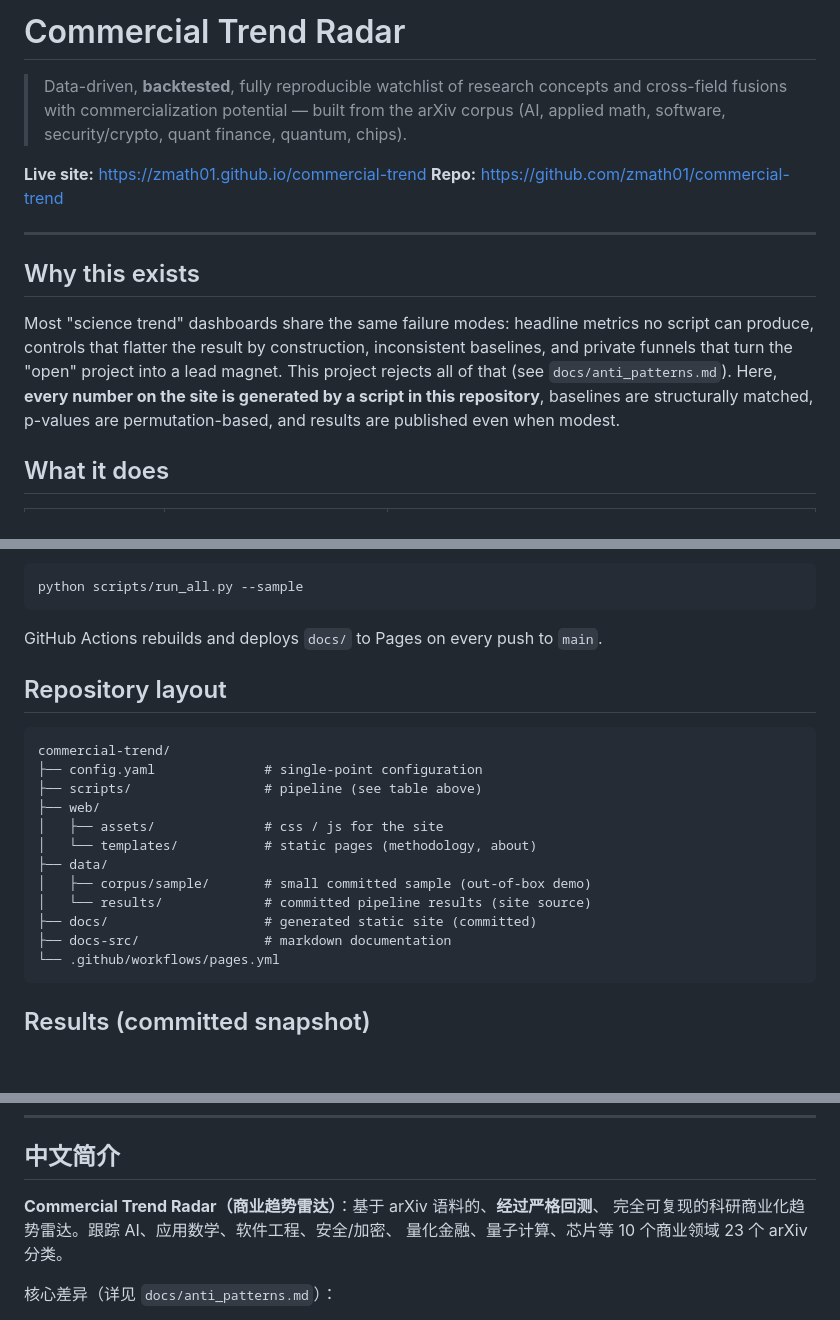
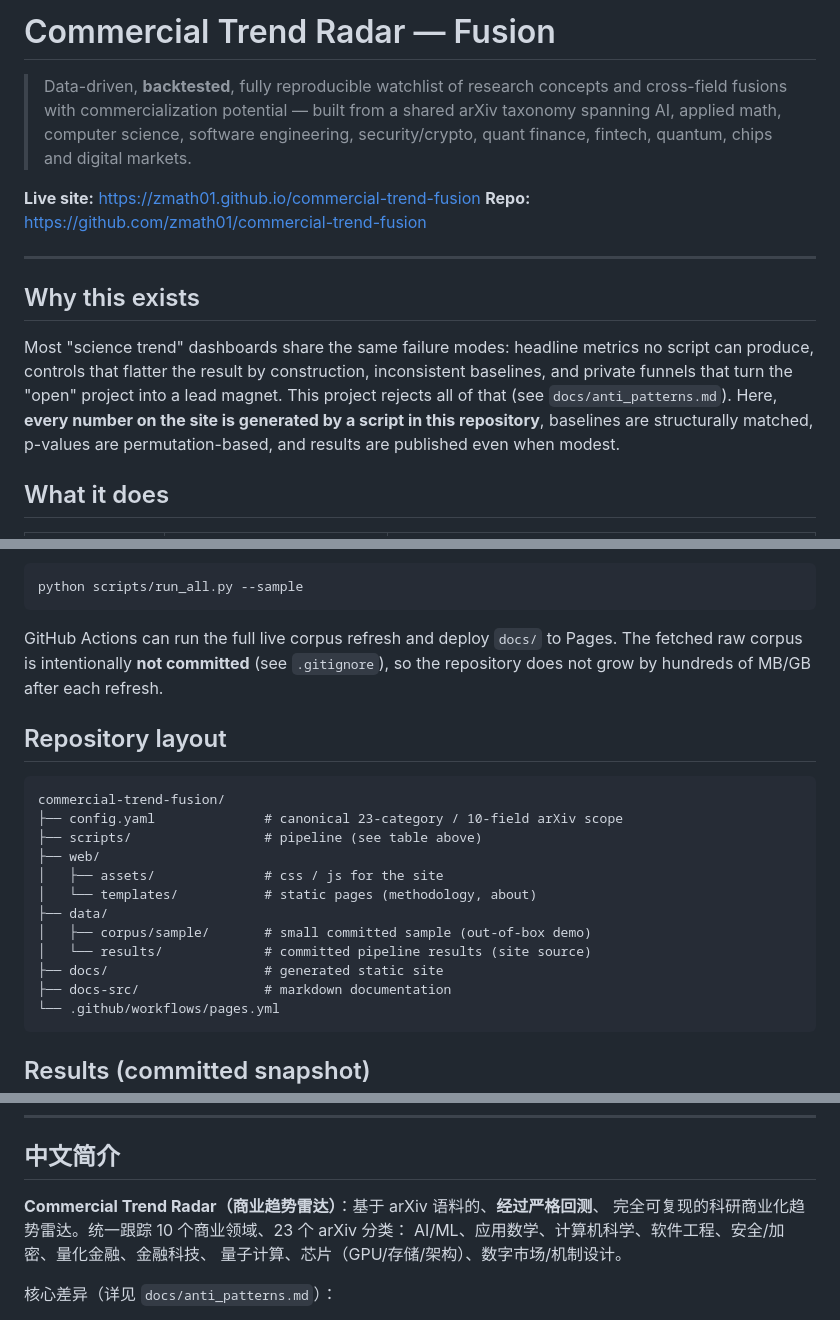
Before and after one commit to zmath01/commercial-trend-fusion, a Markdown page: README.md, 3 parts joined by grey strips. GitHub-like rendering; blank space fills up the shorter version.

Commit message:
Fix repository and Pages references for commercial-trend-fusion

````diff
--- a/README.md
+++ b/README.md
@@ -1,24 +1,25 @@
-# Commercial Trend Radar
+# Commercial Trend Radar — Fusion
 
 > Data-driven, **backtested**, fully reproducible watchlist of research
 > concepts and cross-field fusions with commercialization potential — built
-> from the arXiv corpus (AI, applied math, software, security/crypto, quant
-> finance, quantum, chips).
+> from a shared arXiv taxonomy spanning AI, applied math, computer science,
+> software engineering, security/crypto, quant finance, fintech, quantum,
+> chips and digital markets.
 
-**Live site:** https://zmath01.github.io/commercial-trend
-**Repo:** https://github.com/zmath01/commercial-trend
+**Live site:** https://zmath01.github.io/commercial-trend-fusion
+**Repo:** https://github.com/zmath01/commercial-trend-fusion
 
 ---
 
 ## Why this exists
 
 Most "science trend" dashboards share the same failure modes: headline
-metrics no script can produce, controls that flatter the result by
-construction, inconsistent baselines, and private funnels that turn the
-"open" project into a lead magnet. This project rejects all of that
-(see `docs/anti_patterns.md`). Here, **every number on the site is generated
-by a script in this repository**, baselines are structurally matched,
-p-values are permutation-based, and results are published even when modest.
+metrics no script can produce, controls that flatter the result by construction,
+inconsistent baselines, and private funnels that turn the "open" project into a
+lead magnet. This project rejects all of that (see `docs/anti_patterns.md`).
+Here, **every number on the site is generated by a script in this repository**,
+baselines are structurally matched, p-values are permutation-based, and results
+are published even when modest.
 
 ## What it does
 
@@ -66,13 +67,15 @@ CI/quick demo on the committed sample corpus:
 python scripts/run_all.py --sample
 ```
 
-GitHub Actions rebuilds and deploys `docs/` to Pages on every push to `main`.
+GitHub Actions can run the full live corpus refresh and deploy `docs/` to Pages.
+The fetched raw corpus is intentionally **not committed** (see `.gitignore`),
+so the repository does not grow by hundreds of MB/GB after each refresh.
 
 ## Repository layout
 
 ```
-commercial-trend/
-├── config.yaml              # single-point configuration
+commercial-trend-fusion/
+├── config.yaml              # canonical 23-category / 10-field arXiv scope
 ├── scripts/                 # pipeline (see table above)
 ├── web/
 │   ├── assets/              # css / js for the site
@@ -80,7 +83,7 @@ commercial-trend/
 ├── data/
 │   ├── corpus/sample/       # small committed sample (out-of-box demo)
 │   └── results/             # committed pipeline results (site source)
-├── docs/                    # generated static site (committed)
+├── docs/                    # generated static site
 ├── docs-src/                # markdown documentation
 └── .github/workflows/pages.yml
 ```
@@ -124,8 +127,9 @@ databases. See `docs/data_sources.md`.
 ## 中文简介
 
 **Commercial Trend Radar（商业趋势雷达）**：基于 arXiv 语料的、**经过严格回测**、
-完全可复现的科研商业化趋势雷达。跟踪 AI、应用数学、软件工程、安全/加密、
-量化金融、量子计算、芯片等 10 个商业领域 23 个 arXiv 分类。
+完全可复现的科研商业化趋势雷达。统一跟踪 10 个商业领域、23 个 arXiv 分类：
+AI/ML、应用数学、计算机科学、软件工程、安全/加密、量化金融、金融科技、
+量子计算、芯片（GPU/存储/架构）、数字市场/机制设计。
 
 核心差异（详见 `docs/anti_patterns.md`）：
 
````
Also changed, not shown: other parts of README.md (+2 -2 lines).
